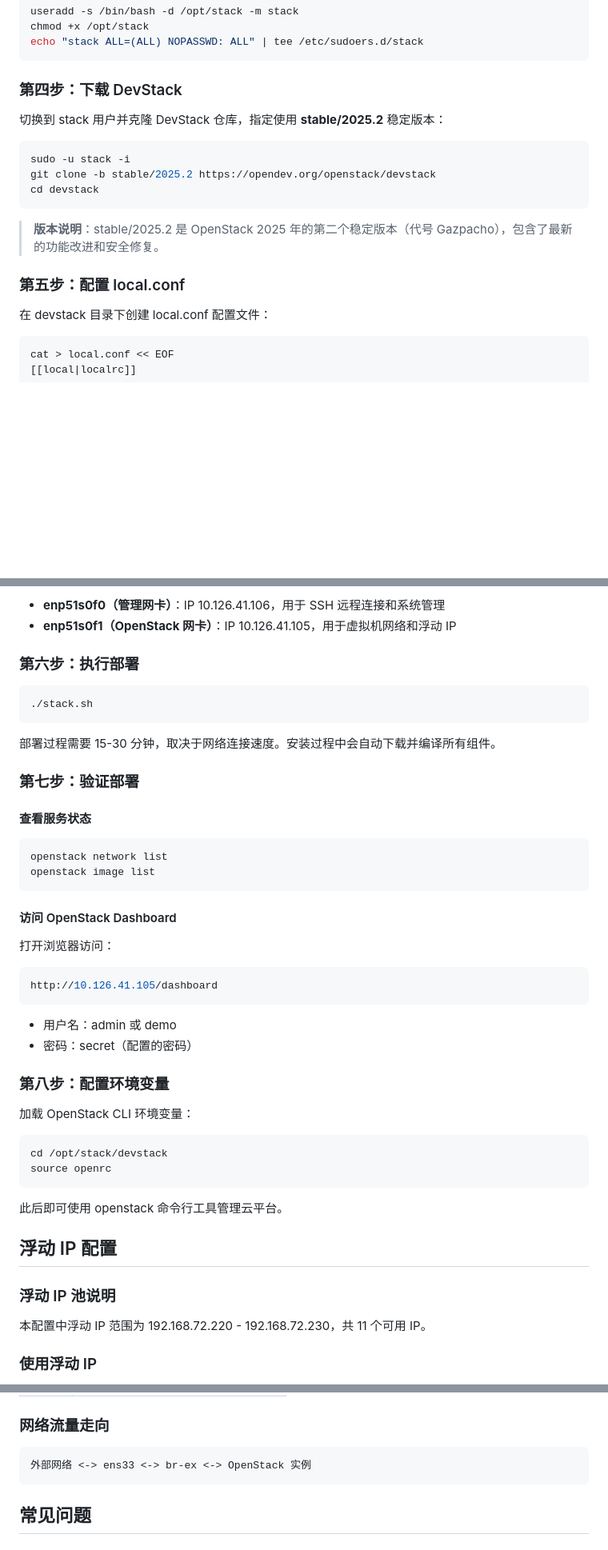
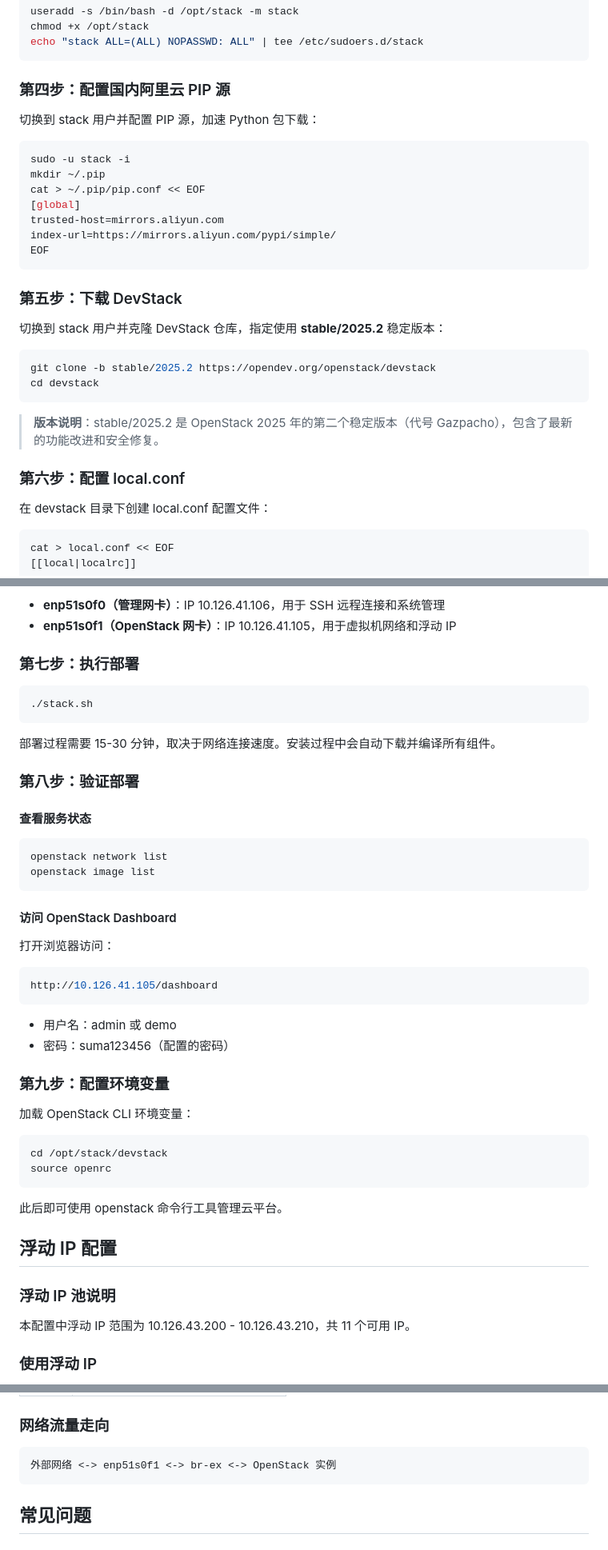
Before and after one commit to LQH-BJTU/CloudPlatform, a Markdown page: doc/Ubuntu24.04单机部署示例.md, 3 parts joined by grey strips. Shown at 80% size. GitHub-like rendering; blank space fills up the shorter version.

Commit message:
docs: 添加阿里云PIP源配置步骤

````diff
--- a/doc/Ubuntu24.04单机部署示例.md
+++ b/doc/Ubuntu24.04单机部署示例.md
@@ -196,19 +196,32 @@ chmod +x /opt/stack
 echo "stack ALL=(ALL) NOPASSWD: ALL" | tee /etc/sudoers.d/stack
 ```
 
-### 第四步：下载 DevStack
+### 第四步：配置国内阿里云 PIP 源
+
+切换到 stack 用户并配置 PIP 源，加速 Python 包下载：
+
+```bash
+sudo -u stack -i
+mkdir ~/.pip
+cat > ~/.pip/pip.conf << EOF
+[global]
+trusted-host=mirrors.aliyun.com
+index-url=https://mirrors.aliyun.com/pypi/simple/
+EOF
+```
+
+### 第五步：下载 DevStack
 
 切换到 stack 用户并克隆 DevStack 仓库，指定使用 **stable/2025.2** 稳定版本：
 
 ```bash
-sudo -u stack -i
 git clone -b stable/2025.2 https://opendev.org/openstack/devstack
 cd devstack
 ```
 
 > **版本说明**：stable/2025.2 是 OpenStack 2025 年的第二个稳定版本（代号 Gazpacho），包含了最新的功能改进和安全修复。
 
-### 第五步：配置 local.conf
+### 第六步：配置 local.conf
 
 在 devstack 目录下创建 local.conf 配置文件：
 
@@ -270,7 +283,7 @@ EOF
 - **enp51s0f0（管理网卡）**：IP 10.126.41.106，用于 SSH 远程连接和系统管理
 - **enp51s0f1（OpenStack 网卡）**：IP 10.126.41.105，用于虚拟机网络和浮动 IP
 
-### 第六步：执行部署
+### 第七步：执行部署
 
 ```bash
 ./stack.sh
@@ -278,7 +291,7 @@ EOF
 
 部署过程需要 15-30 分钟，取决于网络连接速度。安装过程中会自动下载并编译所有组件。
 
-### 第七步：验证部署
+### 第八步：验证部署
 
 #### 查看服务状态
 
@@ -296,9 +309,9 @@ http://10.126.41.105/dashboard
 ```
 
 - 用户名：admin 或 demo
-- 密码：secret（配置的密码）
+- 密码：suma123456（配置的密码）
 
-### 第八步：配置环境变量
+### 第九步：配置环境变量
 
 加载 OpenStack CLI 环境变量：
 
@@ -313,7 +326,7 @@ source openrc
 
 ### 浮动 IP 池说明
 
-本配置中浮动 IP 范围为 192.168.72.220 - 192.168.72.230，共 11 个可用 IP。
+本配置中浮动 IP 范围为 10.126.43.200 - 10.126.43.210，共 11 个可用 IP。
 
 ### 使用浮动 IP
 
@@ -335,7 +348,7 @@ source openrc
 ### 网络流量走向
 
 ```bash
-外部网络 <-> ens33 <-> br-ex <-> OpenStack 实例
+外部网络 <-> enp51s0f1 <-> br-ex <-> OpenStack 实例
 ```
 
 ## 常见问题
````
Also changed, not shown: other parts of doc/Ubuntu24.04单机部署示例.md (+1 -1 lines).
